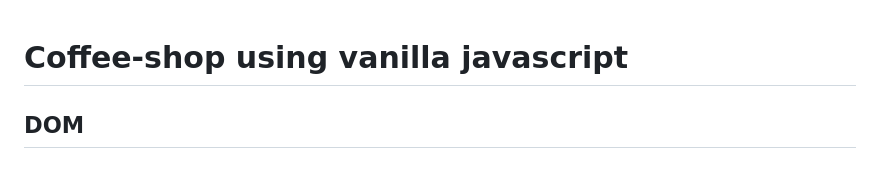
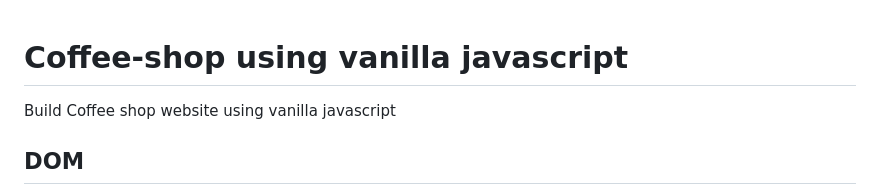
Before and after one commit to Xperaz/Coffee-shop, a Markdown page: README.md, the part around the change. Drawn GitHub-style.

```diff
--- a/README.md
+++ b/README.md
@@ -1,4 +1,6 @@
 # Coffee-shop using vanilla javascript
+
+Build Coffee shop website using vanilla javascript
 
 ## DOM
 
```
